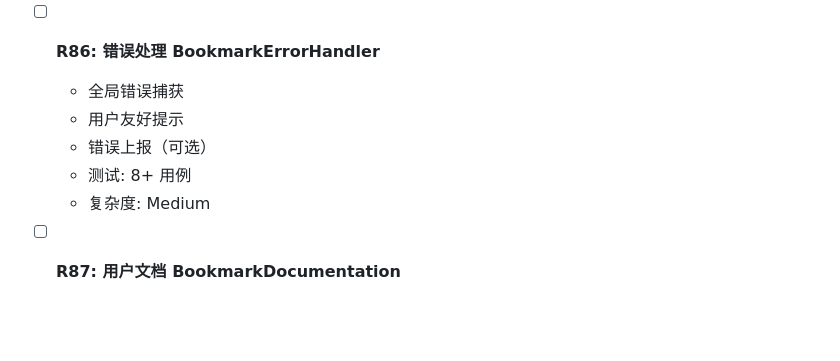
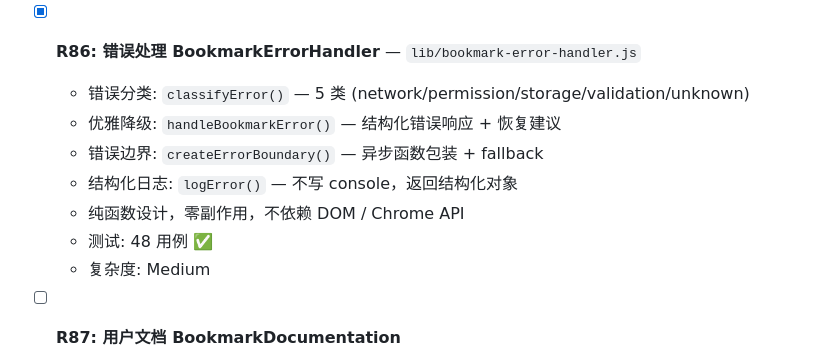
Before and after one commit to whalemalus/pagewise, a Markdown page: docs/TODO.md, the part around the change. Drawn GitHub-style; blank space fills up the shorter version.

```diff
--- a/docs/TODO.md
+++ b/docs/TODO.md
@@ -375,11 +375,13 @@
   - 测试: 8+ 用例
   - 复杂度: Medium
 
-- [ ] **R86: 错误处理 BookmarkErrorHandler**
-  - 全局错误捕获
-  - 用户友好提示
-  - 错误上报（可选）
-  - 测试: 8+ 用例
+- [x] **R86: 错误处理 BookmarkErrorHandler** — `lib/bookmark-error-handler.js`
+  - 错误分类: `classifyError()` — 5 类 (network/permission/storage/validation/unknown)
+  - 优雅降级: `handleBookmarkError()` — 结构化错误响应 + 恢复建议
+  - 错误边界: `createErrorBoundary()` — 异步函数包装 + fallback
+  - 结构化日志: `logError()` — 不写 console，返回结构化对象
+  - 纯函数设计，零副作用，不依赖 DOM / Chrome API
+  - 测试: 48 用例 ✅
   - 复杂度: Medium
 
 - [ ] **R87: 用户文档 BookmarkDocumentation**
```
Also changed, not shown: docs/CHANGELOG.md (+9 -0 lines), docs/IMPLEMENTATION.md (+54 -0 lines).
